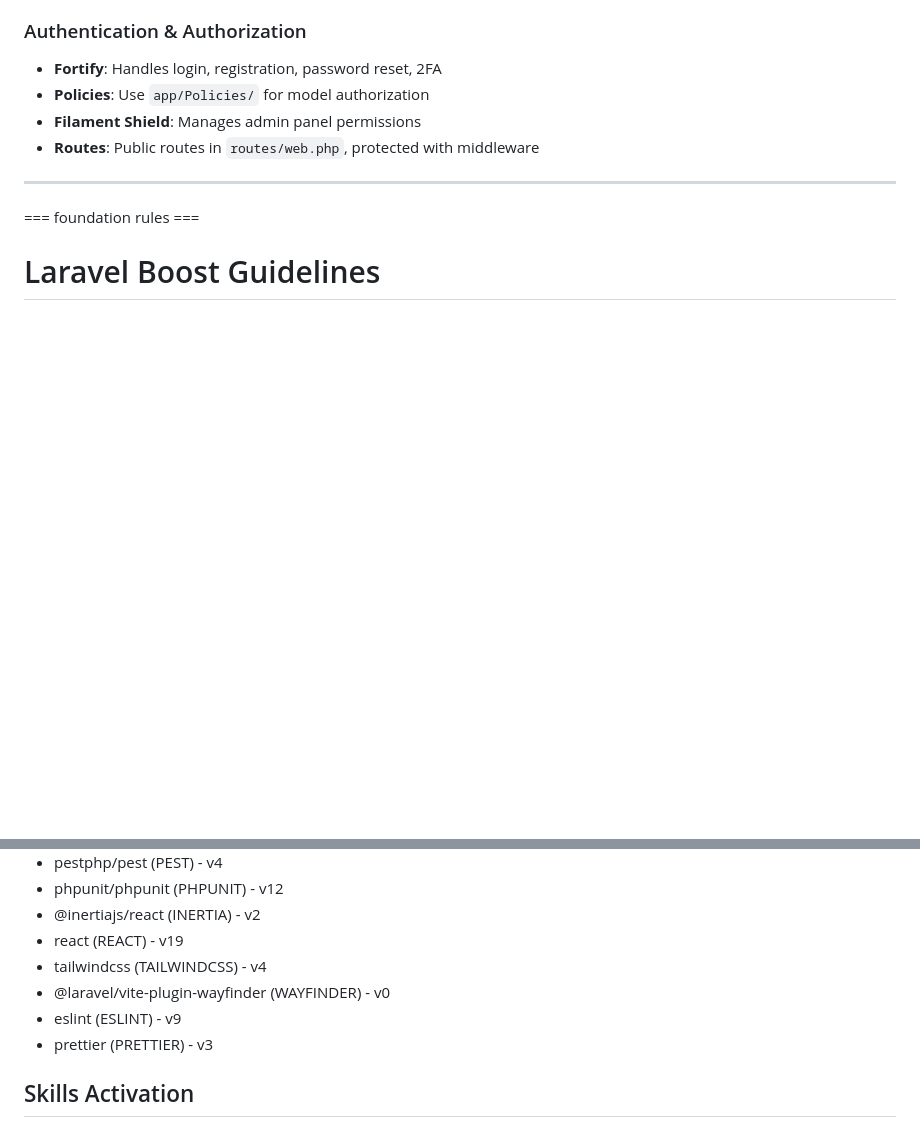
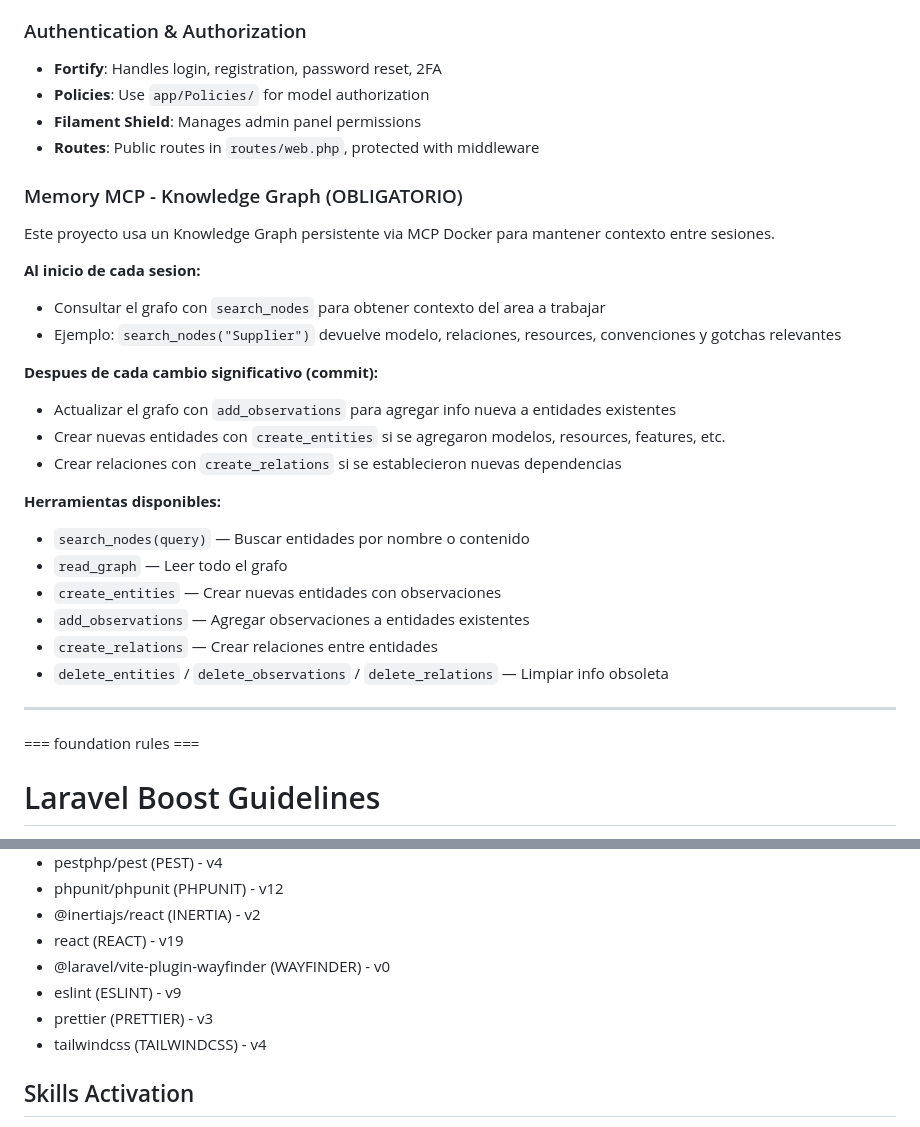
Before and after one commit to LinkingMx/newprovidersplatform, a Markdown page: CLAUDE.md, 2 parts joined by grey strips. Drawn GitHub-style; blank space fills up the shorter version.

Commit message:
chore: Add Memory MCP Knowledge Graph instructions and workflow skill
- Add Knowledge Graph section to CLAUDE.md with session start/post-commit guidelines
- Create .claude/skills/workflow/SKILL.md with 5-step workflow (context, plan, implement, test, commit+KG)

Co-Authored-By: Claude Opus 4.6 <noreply@anthropic.com>

```diff
--- a/CLAUDE.md
+++ b/CLAUDE.md
@@ -174,6 +174,27 @@ Schema::create('users', function (Blueprint $table) {
 - **Filament Shield**: Manages admin panel permissions
 - **Routes**: Public routes in `routes/web.php`, protected with middleware
 
+### Memory MCP - Knowledge Graph (OBLIGATORIO)
+
+Este proyecto usa un Knowledge Graph persistente via MCP Docker para mantener contexto entre sesiones.
+
+**Al inicio de cada sesion:**
+- Consultar el grafo con `search_nodes` para obtener contexto del area a trabajar
+- Ejemplo: `search_nodes("Supplier")` devuelve modelo, relaciones, resources, convenciones y gotchas relevantes
+
+**Despues de cada cambio significativo (commit):**
+- Actualizar el grafo con `add_observations` para agregar info nueva a entidades existentes
+- Crear nuevas entidades con `create_entities` si se agregaron modelos, resources, features, etc.
+- Crear relaciones con `create_relations` si se establecieron nuevas dependencias
+
+**Herramientas disponibles:**
+- `search_nodes(query)` — Buscar entidades por nombre o contenido
+- `read_graph` — Leer todo el grafo
+- `create_entities` — Crear nuevas entidades con observaciones
+- `add_observations` — Agregar observaciones a entidades existentes
+- `create_relations` — Crear relaciones entre entidades
+- `delete_entities` / `delete_observations` / `delete_relations` — Limpiar info obsoleta
+
 ---
 
 <laravel-boost-guidelines>
@@ -202,10 +223,10 @@ This application is a Laravel application and its main Laravel ecosystems packag
 - phpunit/phpunit (PHPUNIT) - v12
 - @inertiajs/react (INERTIA) - v2
 - react (REACT) - v19
-- tailwindcss (TAILWINDCSS) - v4
 - @laravel/vite-plugin-wayfinder (WAYFINDER) - v0
 - eslint (ESLINT) - v9
 - prettier (PRETTIER) - v3
+- tailwindcss (TAILWINDCSS) - v4
 
 ## Skills Activation
 
```
Also changed, not shown: 1 other file.
